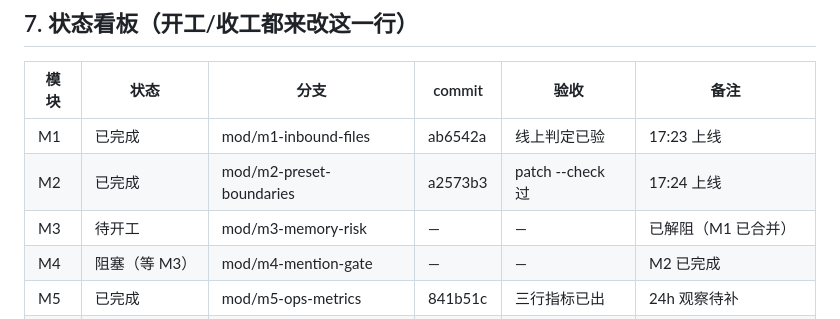
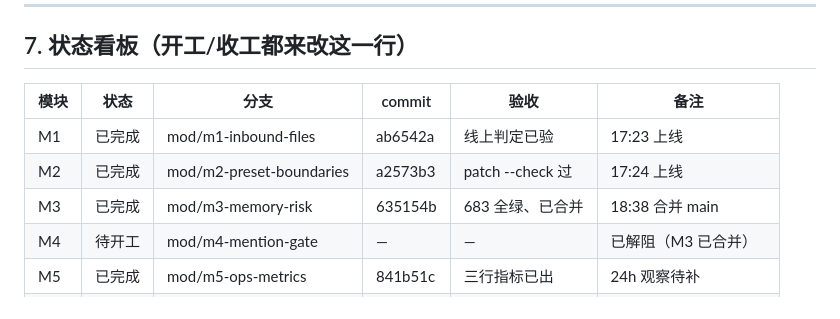
Before and after one commit to lantianbw/my_first-git, a Markdown page: docs/module-ownership.md, the part around the change. Drawn GitHub-style.

Commit message:
docs: 看板标记 M3 已完成、M4 解阻

```diff
--- a/docs/module-ownership.md
+++ b/docs/module-ownership.md
@@ -243,8 +243,8 @@ git worktree add ../qq-bridge-m2 -b mod/m2-preset-boundaries
 | --- | --- | --- | --- | --- | --- |
 | M1 | 已完成 | mod/m1-inbound-files | ab6542a | 线上判定已验 | 17:23 上线 |
 | M2 | 已完成 | mod/m2-preset-boundaries | a2573b3 | patch --check 过 | 17:24 上线 |
-| M3 | 待开工 | mod/m3-memory-risk | — | — | 已解阻（M1 已合并） |
-| M4 | 阻塞（等 M3） | mod/m4-mention-gate | — | — | M2 已完成 |
+| M3 | 已完成 | mod/m3-memory-risk | 635154b | 683 全绿、已合并 | 18:38 合并 main |
+| M4 | 待开工 | mod/m4-mention-gate | — | — | 已解阻（M3 已合并） |
 | M5 | 已完成 | mod/m5-ops-metrics | 841b51c | 三行指标已出 | 24h 观察待补 |
 | M6 | 已完成 | mod/m6-preset-contract | b0b1b76 | 契约 7/7 转绿 | 已合并 main，无需部署 |
 
```
